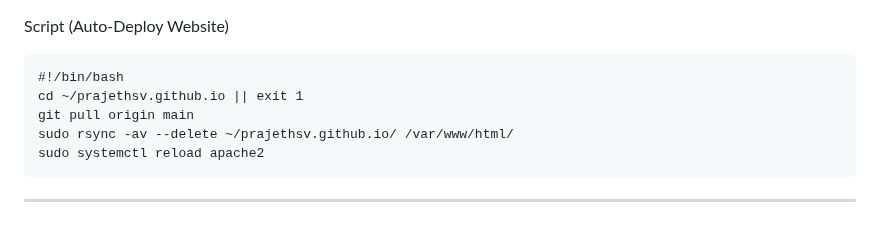
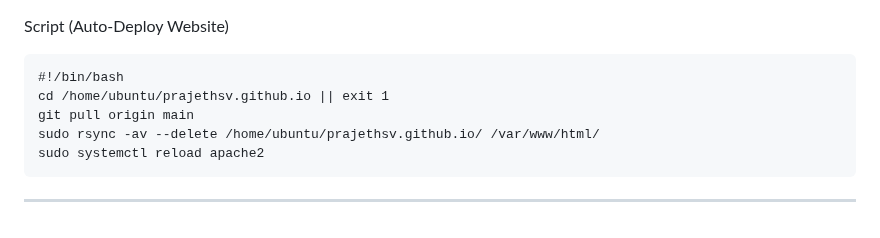
Before and after one commit to prajethsv/prajethsv.github.io, a Markdown page: README.md, the part around the change. GitHub-like rendering.

````diff
--- a/README.md
+++ b/README.md
@@ -227,9 +227,9 @@ Script (Auto-Deploy Website)
 
 ```
 #!/bin/bash
-cd ~/prajethsv.github.io || exit 1
+cd /home/ubuntu/prajethsv.github.io || exit 1
 git pull origin main
-sudo rsync -av --delete ~/prajethsv.github.io/ /var/www/html/
+sudo rsync -av --delete /home/ubuntu/prajethsv.github.io/ /var/www/html/
 sudo systemctl reload apache2
 ```
 ---
````
